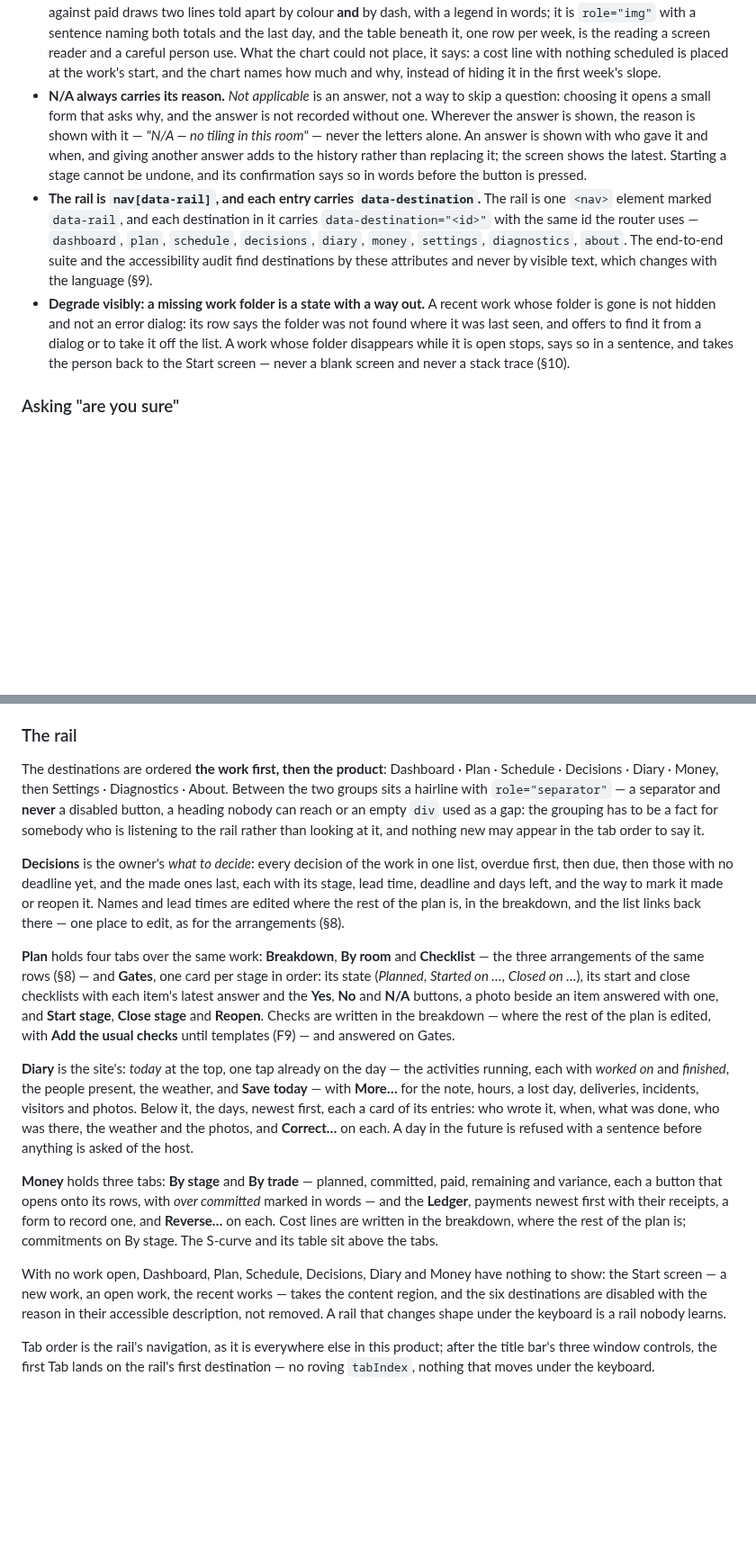
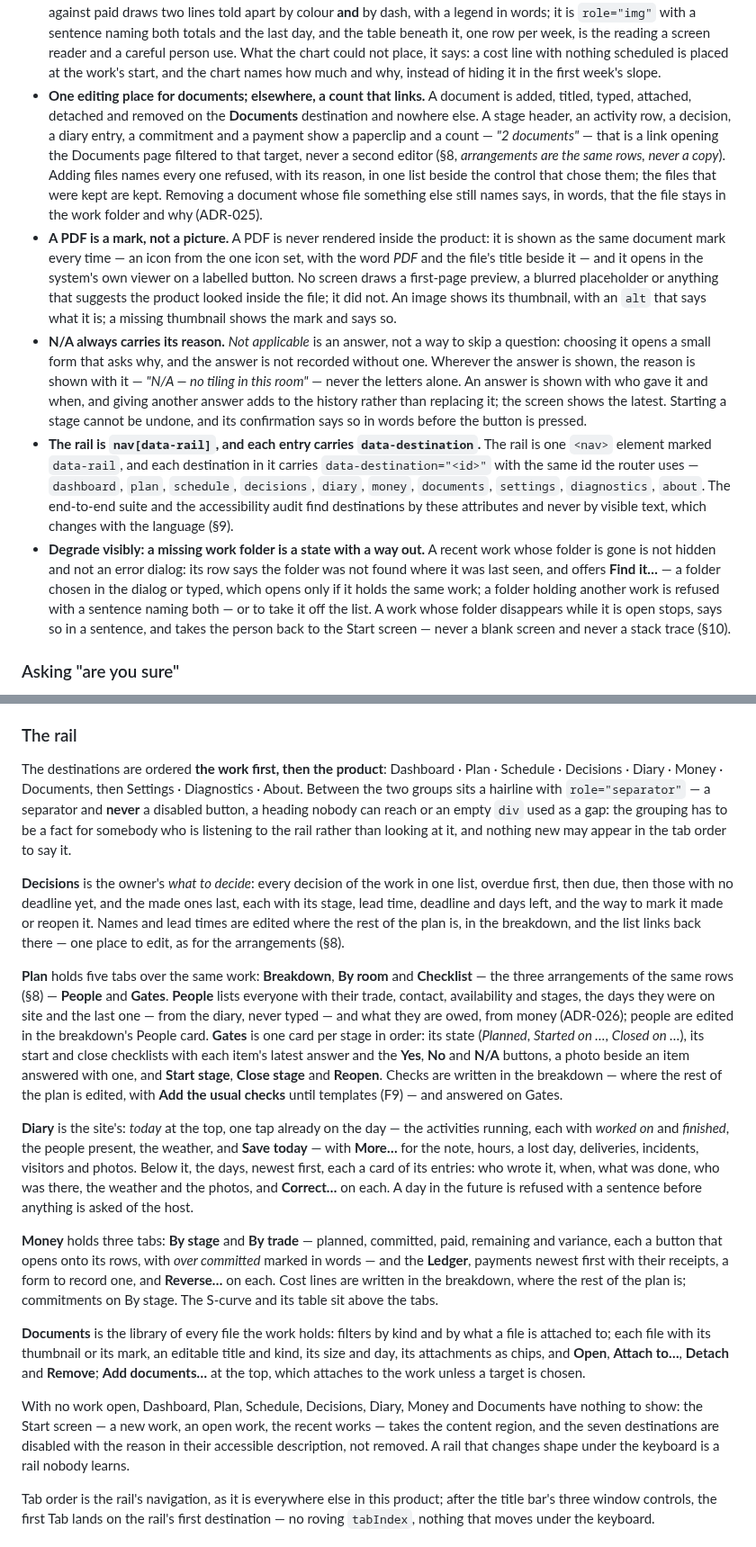
Before and after one commit to alexjustino/ridgebeam, a Markdown page: DESIGN_SYSTEM.md, 2 parts joined by grey strips. Shown at 90% size. GitHub-like rendering; blank space fills up the shorter version.

Commit message:
docs(ui): one editing place for documents; a PDF is a mark, not a picture
Co-Authored-By: Claude Fable 5.1 <noreply@anthropic.com>

```diff
--- a/DESIGN_SYSTEM.md
+++ b/DESIGN_SYSTEM.md
@@ -417,6 +417,20 @@ breaks one is not merged.
   use. What the chart could not place, it says: a cost line with nothing scheduled is placed at
   the work's start, and the chart names how much and why, instead of hiding it in the first
   week's slope.
+- **One editing place for documents; elsewhere, a count that links.** A document is added,
+  titled, typed, attached, detached and removed on the **Documents** destination and nowhere
+  else. A stage header, an activity row, a decision, a diary entry, a commitment and a payment
+  show a paperclip and a count — _"2 documents"_ — that is a link opening the Documents page
+  filtered to that target, never a second editor (§8, _arrangements are the same rows, never a
+  copy_). Adding files names every one refused, with its reason, in one list beside the control
+  that chose them; the files that were kept are kept. Removing a document whose file something
+  else still names says, in words, that the file stays in the work folder and why (ADR-025).
+- **A PDF is a mark, not a picture.** A PDF is never rendered inside the product: it is shown as
+  the same document mark every time — an icon from the one icon set, with the word _PDF_ and the
+  file's title beside it — and it opens in the system's own viewer on a labelled button. No
+  screen draws a first-page preview, a blurred placeholder or anything that suggests the product
+  looked inside the file; it did not. An image shows its thumbnail, with an `alt` that says what
+  it is; a missing thumbnail shows the mark and says so.
 - **N/A always carries its reason.** _Not applicable_ is an answer, not a way to skip a
   question: choosing it opens a small form that asks why, and the answer is not recorded without
   one. Wherever the answer is shown, the reason is shown with it — _"N/A — no tiling in this
@@ -427,11 +441,13 @@ breaks one is not merged.
 - **The rail is `nav[data-rail]`, and each entry carries `data-destination`.** The rail is one
   `<nav>` element marked `data-rail`, and each destination in it carries
   `data-destination="<id>"` with the same id the router uses — `dashboard`, `plan`, `schedule`,
-  `decisions`, `diary`, `money`, `settings`, `diagnostics`, `about`. The end-to-end suite and the accessibility audit find destinations by
+  `decisions`, `diary`, `money`, `documents`, `settings`, `diagnostics`, `about`. The end-to-end suite and the accessibility audit find destinations by
   these attributes and never by visible text, which changes with the language (§9).
 - **Degrade visibly: a missing work folder is a state with a way out.** A recent work whose
   folder is gone is not hidden and not an error dialog: its row says the folder was not found
-  where it was last seen, and offers to find it from a dialog or to take it off the list. A
+  where it was last seen, and offers **Find it…** — a folder chosen in the dialog or typed, which
+  opens only if it holds the same work; a folder holding another work is refused with a sentence
+  naming both — or to take it off the list. A
   work whose folder disappears while it is open stops, says so in a sentence, and takes the
   person back to the Start screen — never a blank screen and never a stack trace (§10).
 
@@ -462,7 +478,7 @@ Maximising works; the hover flyout does not appear yet.
 ### The rail
 
 The destinations are ordered **the work first, then the product**: Dashboard · Plan ·
-Schedule · Decisions · Diary · Money, then Settings · Diagnostics · About. Between the two groups sits a hairline with `role="separator"` —
+Schedule · Decisions · Diary · Money · Documents, then Settings · Diagnostics · About. Between the two groups sits a hairline with `role="separator"` —
 a separator and **never** a disabled button, a heading nobody can reach or an empty `div` used as
 a gap: the grouping has to be a fact for somebody who is listening to the rail rather than
 looking at it, and nothing new may appear in the tab order to say it.
@@ -473,8 +489,11 @@ lead time, deadline and days left, and the way to mark it made or reopen it. Nam
 are edited where the rest of the plan is, in the breakdown, and the list links back there — one
 place to edit, as for the arrangements (§8).
 
-**Plan** holds four tabs over the same work: **Breakdown**, **By room** and **Checklist** — the
-three arrangements of the same rows (§8) — and **Gates**, one card per stage in order: its state
+**Plan** holds five tabs over the same work: **Breakdown**, **By room** and **Checklist** — the
+three arrangements of the same rows (§8) — **People** and **Gates**. **People** lists everyone
+with their trade, contact, availability and stages, the days they were on site and the last one
+— from the diary, never typed — and what they are owed, from money (ADR-026); people are edited
+in the breakdown's People card. **Gates** is one card per stage in order: its state
 (_Planned_, _Started on …_, _Closed on …_), its start and close checklists with each item's
 latest answer and the **Yes**, **No** and **N/A** buttons, a photo beside an item answered with
 one, and **Start stage**, **Close stage** and **Reopen**. Checks are written in the breakdown —
@@ -494,9 +513,14 @@ and the **Ledger**, payments newest first with their receipts, a form to record
 **Reverse…** on each. Cost lines are written in the breakdown, where the rest of the plan is;
 commitments on By stage. The S-curve and its table sit above the tabs.
 
-With no work open, Dashboard, Plan, Schedule, Decisions, Diary and Money have nothing to show:
-the Start screen — a new work, an open work, the recent works — takes the content region, and
-the six destinations are disabled
+**Documents** is the library of every file the work holds: filters by kind and by what a file is
+attached to; each file with its thumbnail or its mark, an editable title and kind, its size and
+day, its attachments as chips, and **Open**, **Attach to…**, **Detach** and **Remove**; **Add
+documents…** at the top, which attaches to the work unless a target is chosen.
+
+With no work open, Dashboard, Plan, Schedule, Decisions, Diary, Money and Documents have
+nothing to show: the Start screen — a new work, an open work, the recent works — takes the
+content region, and the seven destinations are disabled
 with the reason in their accessible description, not removed. A rail that changes shape under
 the keyboard is a rail nobody learns.
 
```
